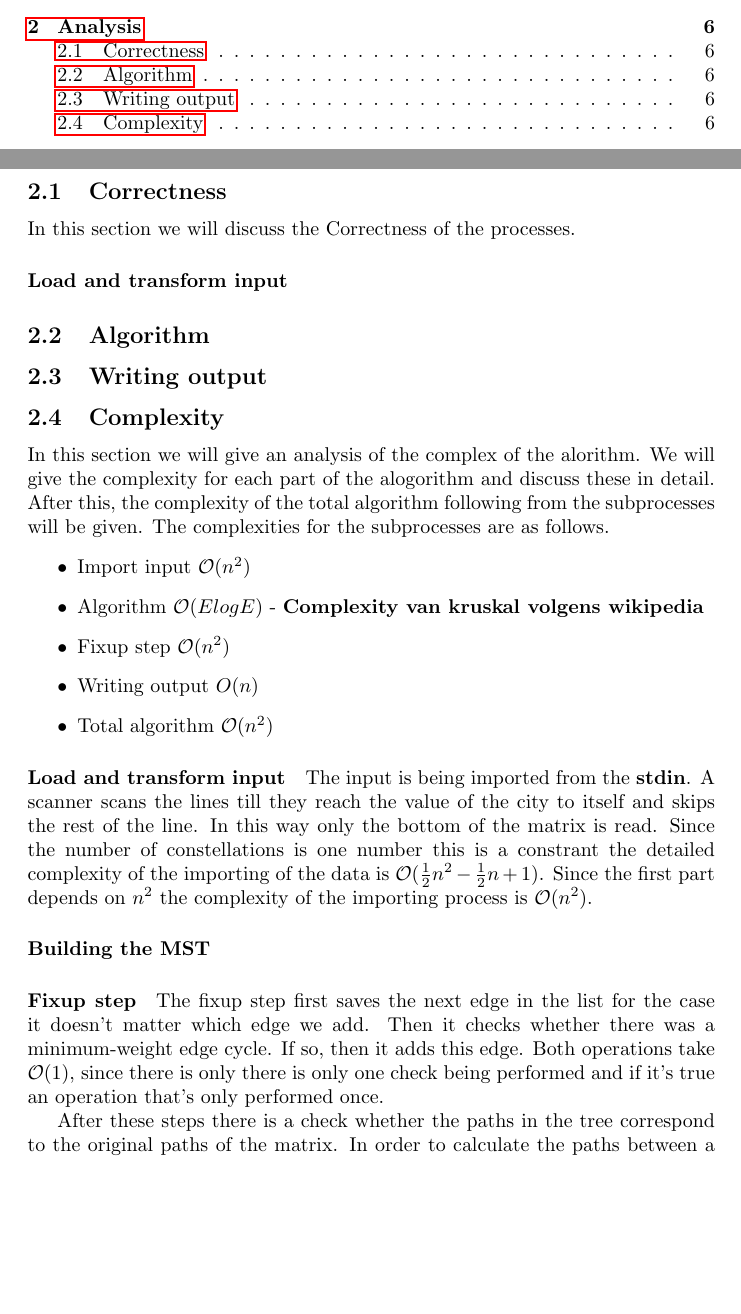
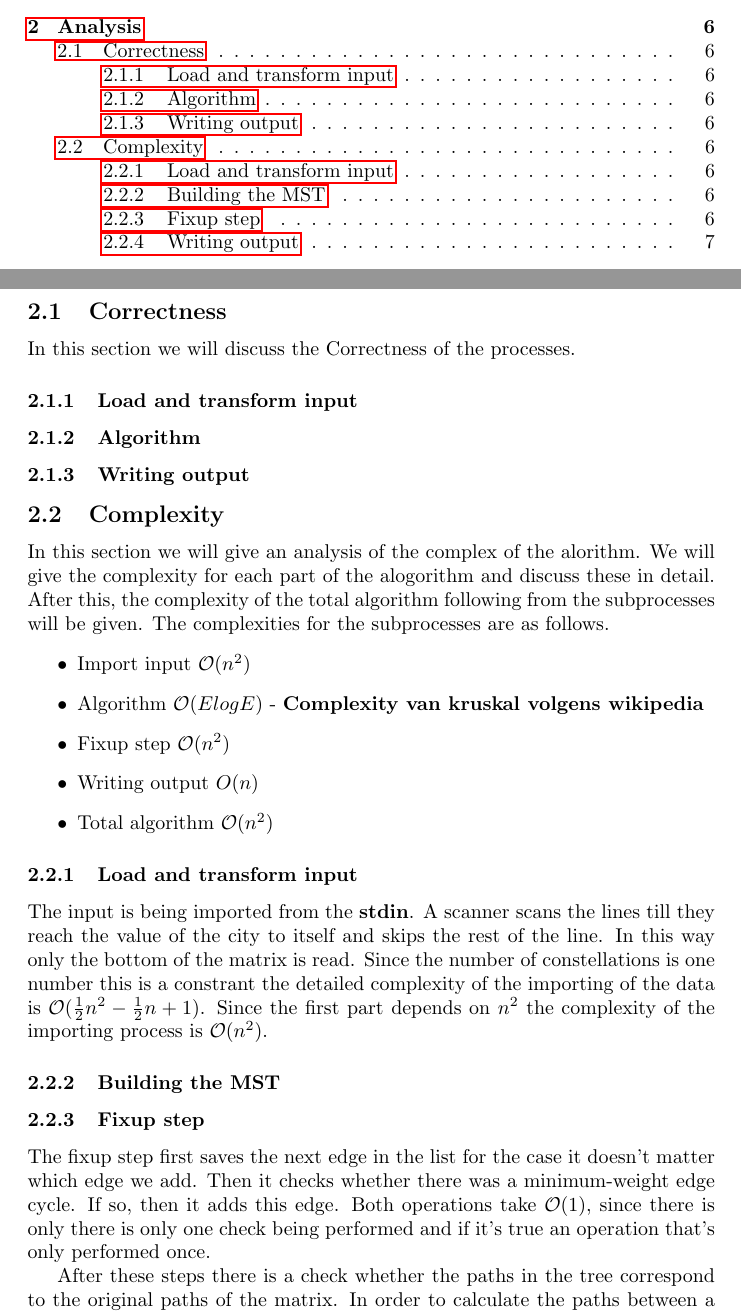
Before and after one commit to TonyApD/Algo_RU_PO_1, a LaTeX document (documentation/Documentation_Algorithm.tex): two parts of pages 2 and 6 of 7, joined at a grey line, cut so that both start at the same text, the shorter picture padded with empty space. Compiled offline with pdfLaTeX.

Commit message:
Small layout change

```diff
--- a/documentation/Documentation_Algorithm.tex
+++ b/documentation/Documentation_Algorithm.tex
@@ -92,9 +92,9 @@ After running this algorithm we are left with the resulting graph with the same
 \subsection{Correctness}
 In this section we will discuss the Correctness of the processes.
 
-\paragraph{Load and transform input}
-\subsection{Algorithm}
-\subsection{Writing output}
+\subsubsection{Load and transform input}
+\subsubsection{Algorithm}
+\subsubsection{Writing output}
 
 \subsection{Complexity}
 In this section we will give an analysis of the complex of the alorithm. We will give the complexity for each part of the alogorithm and discuss these in detail. After this, the complexity of the total algorithm following from the subprocesses will be given. The complexities for the subprocesses are as follows.
@@ -106,12 +106,12 @@ In this section we will give an analysis of the complex of the alorithm. We will
   \item Total algorithm $\bigO{n^2}$
 \end{itemize}
 
-\paragraph{Load and transform input}
+\subsubsection{Load and transform input}
 The input is being imported from the \textbf{stdin}. A scanner scans the lines till they reach the value of the city to itself and skips the rest of the line. In this way only the bottom of the matrix is read. Since the number of constellations is one number this is a constrant the detailed complexity of the importing of the data is $\bigO{\frac{1}{2}n^2 - \frac{1}{2}n + 1}$. Since the first part depends on $n^2$ the complexity of the importing process is $\bigO{n^2}$.
 
-\paragraph{Building the MST}
+\subsubsection{Building the MST}
 
-\paragraph{Fixup step} The fixup step first saves the next edge in the list for the case it doesn't matter which edge we add. Then it checks whether there was a minimum-weight edge cycle. If so, then it adds this edge. Both operations take $\bigO{1}$, since there is only there is only one check being performed and if it's true an operation that's only performed once.
+\subsubsection{Fixup step} The fixup step first saves the next edge in the list for the case it doesn't matter which edge we add. Then it checks whether there was a minimum-weight edge cycle. If so, then it adds this edge. Both operations take $\bigO{1}$, since there is only there is only one check being performed and if it's true an operation that's only performed once.
 
 After these steps there is a check whether the paths in the tree correspond to the original paths of the matrix. In order to calculate the paths between a pair of vertices we make use of BFS. Before we execute BFS, we make sure we reset any possible results of an earlier execution. This reset has a Complexity of $\bigO{n + 1}$, since the list has a distance to other vertices.
 
```
Also changed, not shown: documentation/Documentation_Algorithm.tex (2 more changed lines).
